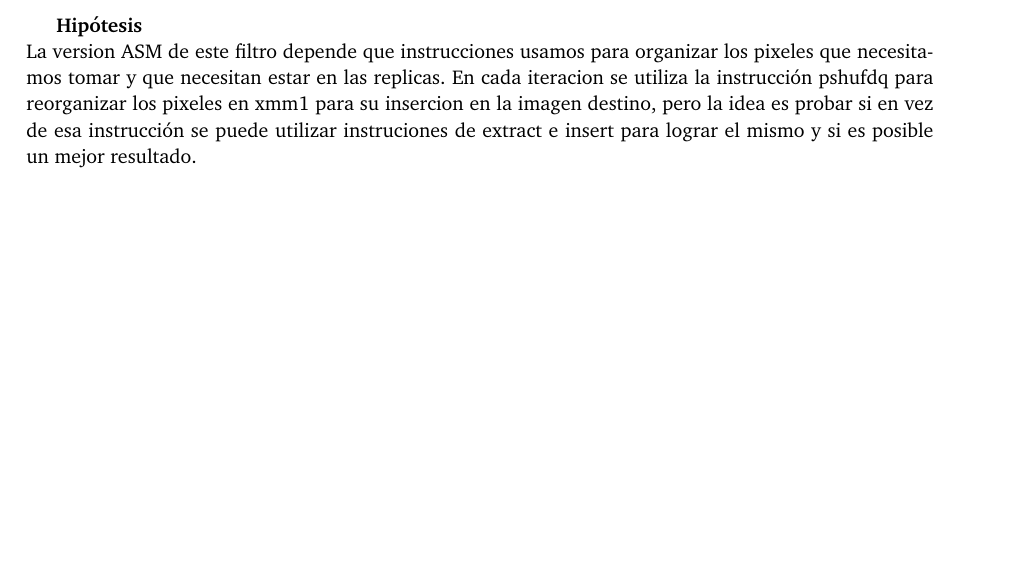
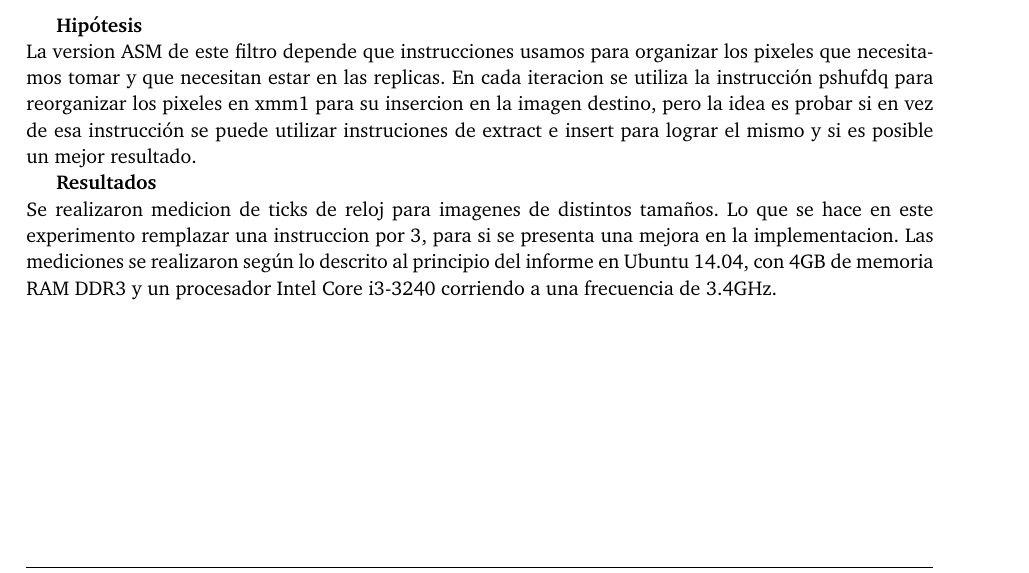
Before and after one commit to MarianoBenzo/Orga2TP2, a LaTeX paper (documentos/informe.tex): part of page 5 of 17, cut so that both start at the same text. Compiled offline with pdfLaTeX.

Commit message:
Update informe.tex

```diff
--- a/documentos/informe.tex
+++ b/documentos/informe.tex
@@ -182,6 +182,12 @@ Las mediciones se realizaron según lo descrito al principio del informe en Ubun
 \textbf{Hipótesis}
 \newline
 La version ASM de este filtro depende que instrucciones usamos para organizar los pixeles que necesitamos tomar  y que necesitan estar en las replicas. En cada iteracion se utiliza la instrucción pshufdq para reorganizar los pixeles en xmm1 para su insercion en la imagen destino, pero la idea es probar si en vez de esa instrucción se puede utilizar instruciones de extract e insert para lograr el mismo y si es posible un mejor resultado.
+
+\textbf{Resultados}
+\\
+Se realizaron medicion de ticks de reloj para imagenes de distintos tamaños. Lo que se hace en este experimento remplazar una instruccion por 3, para si se presenta una mejora en la implementacion.
+Las mediciones se realizaron según lo descrito al principio del informe en Ubuntu 14.04, con 4GB de memoria RAM DDR3 y un procesador Intel Core i3-3240 corriendo a una frecuencia de 3.4GHz.
+
 
 \begin{figure}[H]
   \begin{center}
```
